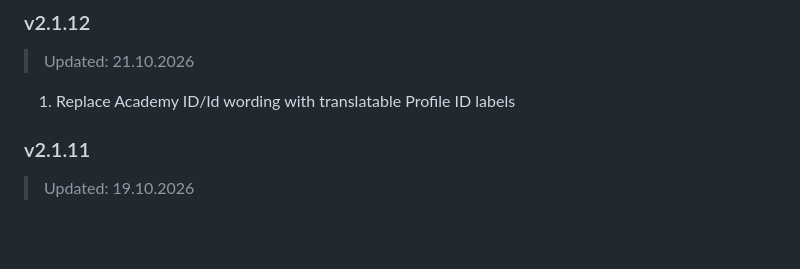
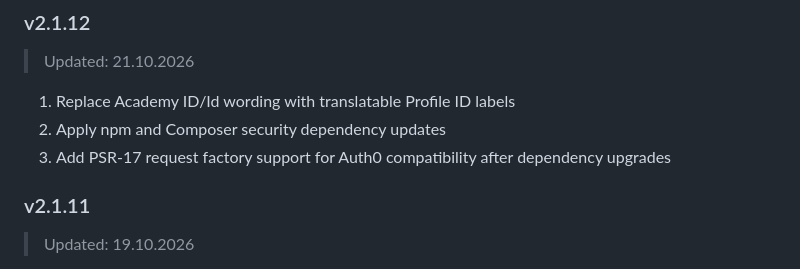
Before and after one commit to NHSLeadership/assess, a Markdown page: CHANGELOG.md, the part around the change. Drawn GitHub-style; blank space fills up the shorter version.

Commit message:
DIG-8709: add security updates to changelog
Document npm/composer security dependency updates and PSR-17/Auth0 compatibility fix in v2.1.12 notes.

Co-authored-by: Copilot App <223556219+Copilot@users.noreply.github.com>

```diff
--- a/CHANGELOG.md
+++ b/CHANGELOG.md
@@ -7,6 +7,8 @@
 ### v2.1.12
 > Updated: 21.10.2026
 1. Replace Academy ID/Id wording with translatable Profile ID labels
+2. Apply npm and Composer security dependency updates
+3. Add PSR-17 request factory support for Auth0 compatibility after dependency upgrades
 
 ### v2.1.11
 > Updated: 19.10.2026
```
